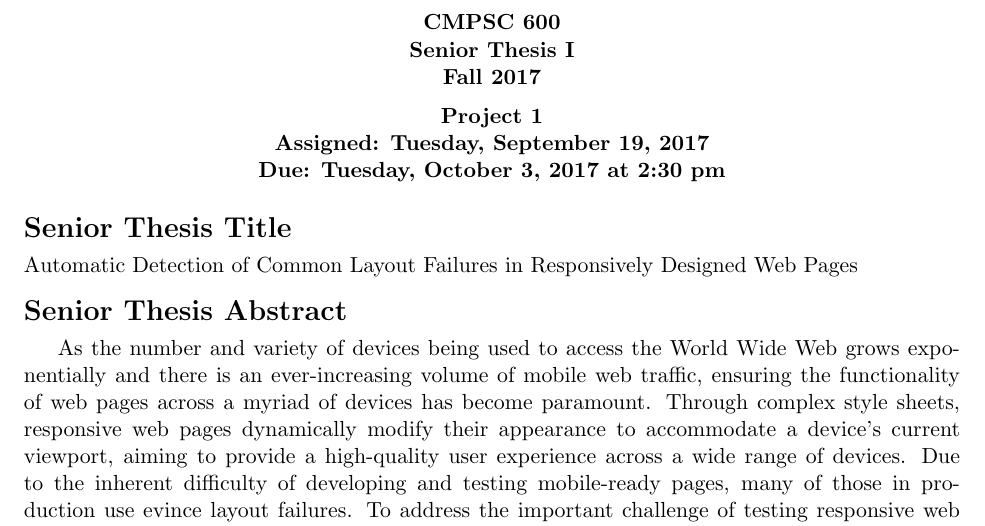
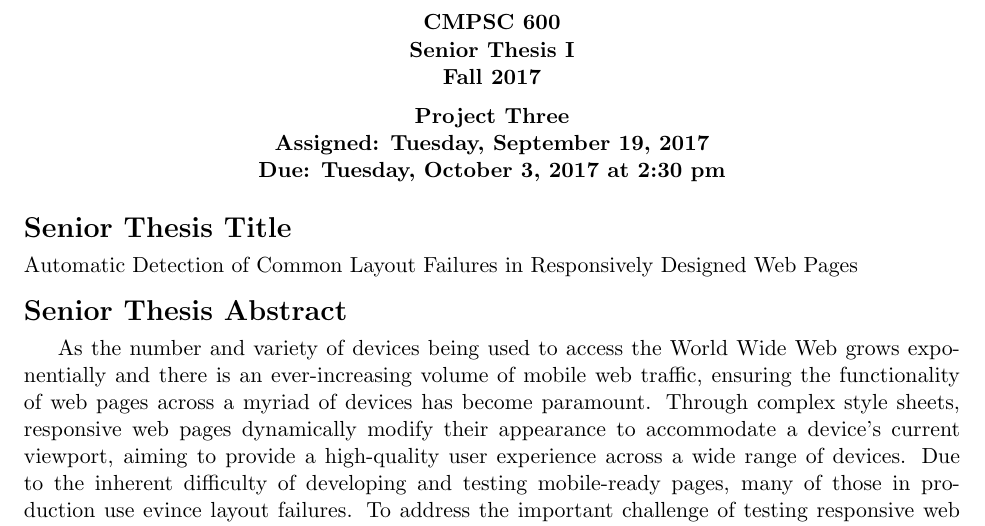
Before and after one commit to Allegheny-Computer-Science-600-F2017/cs600-F2017-project3-starter, a LaTeX thesis (senior_thesis_status_update.tex): part of the page, cut so that both start at the same text. Compiled offline with pdfLaTeX.

Commit message:
Fixing the \projecttitle in the senior_thesis_status_update.

```diff
--- a/senior_thesis_status_update.tex
+++ b/senior_thesis_status_update.tex
@@ -2,7 +2,7 @@
 
 \newcommand{\assignmentduedate}{October 3}
 \newcommand{\assignmentassignedate}{September 19}
-\newcommand{\assignmentnumber}{One}
+\newcommand{\assignmentnumber}{Three}
 
 \newcommand{\labyear}{2017}
 \newcommand{\labday}{Tuesday}
@@ -103,7 +103,7 @@
 
 \thispagestyle{empty}
 
-\projecttitle{Project 1 \\ \assigneddate{} \\ \duedate{}}
+\projecttitle{Project \assignmentnumber{} \\ \assigneddate{} \\ \duedate{}}
 
 % TODO: Delete this title and add one for your senior thesis
 \section*{Senior Thesis Title}
```
